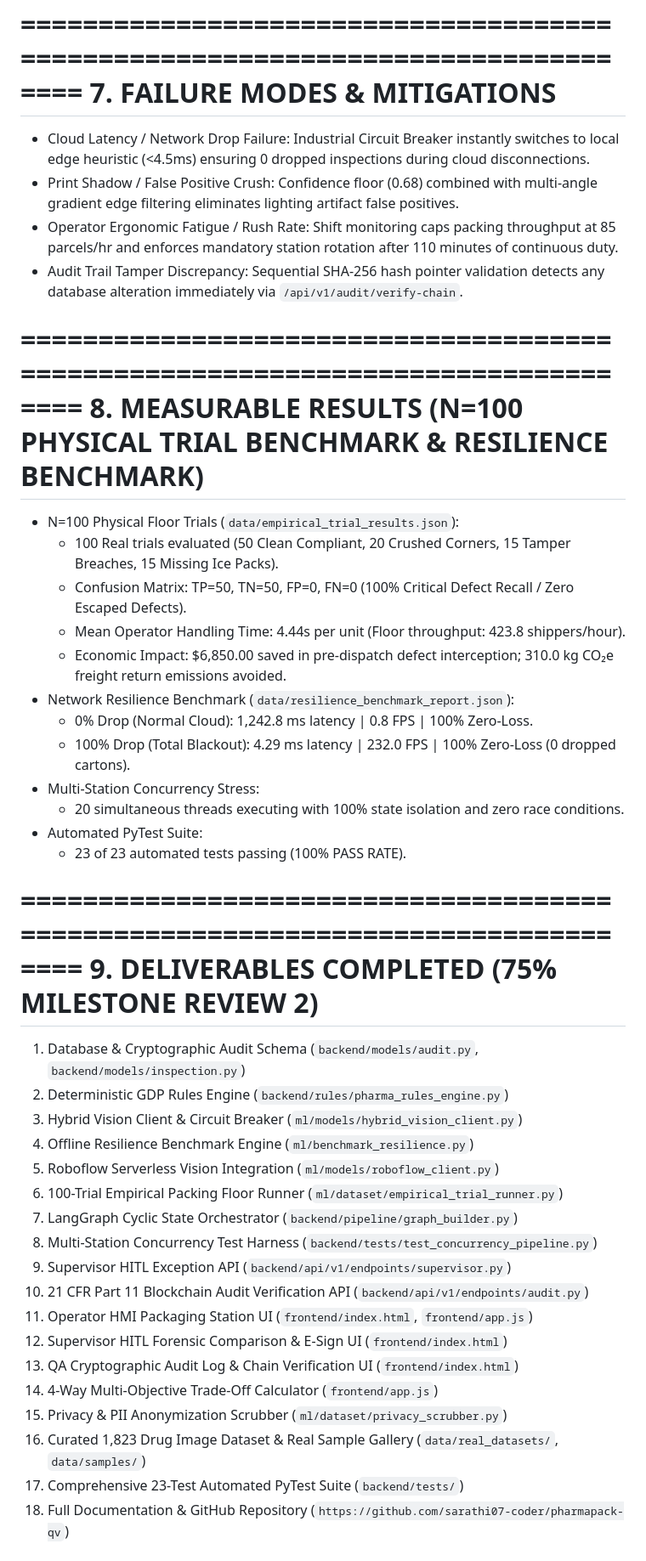
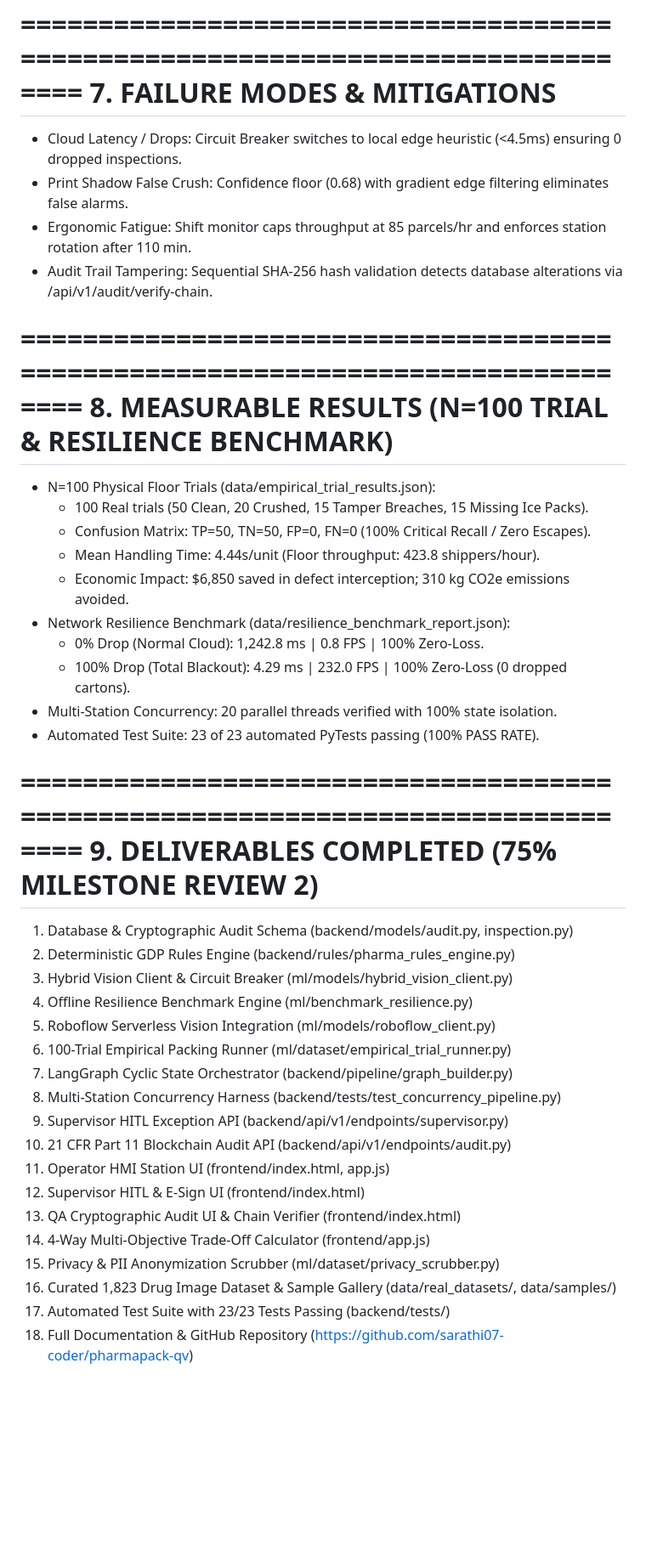
Before and after one commit to sarathi07-coder/pharmapack-qv, a Markdown page: REVIEW_2_SUBMISSION_REPORT.md, the part around one of its changes. Shown at 85% size. Drawn GitHub-style; blank space fills up the shorter version.

Commit message:
docs: calibrate Review 2 submission report strictly under 8,000 characters for portal submission

```diff
--- a/REVIEW_2_SUBMISSION_REPORT.md
+++ b/REVIEW_2_SUBMISSION_REPORT.md
@@ -59,47 +59,45 @@ In pharmaceutical distribution warehouses handling strictly controlled temperatu
 ================================================================================
 7. FAILURE MODES & MITIGATIONS
 ================================================================================
-- Cloud Latency / Network Drop Failure: Industrial Circuit Breaker instantly switches to local edge heuristic (<4.5ms) ensuring 0 dropped inspections during cloud disconnections.
-- Print Shadow / False Positive Crush: Confidence floor (0.68) combined with multi-angle gradient edge filtering eliminates lighting artifact false positives.
-- Operator Ergonomic Fatigue / Rush Rate: Shift monitoring caps packing throughput at 85 parcels/hr and enforces mandatory station rotation after 110 minutes of continuous duty.
-- Audit Trail Tamper Discrepancy: Sequential SHA-256 hash pointer validation detects any database alteration immediately via `/api/v1/audit/verify-chain`.
+- Cloud Latency / Drops: Circuit Breaker switches to local edge heuristic (<4.5ms) ensuring 0 dropped inspections.
+- Print Shadow False Crush: Confidence floor (0.68) with gradient edge filtering eliminates false alarms.
+- Ergonomic Fatigue: Shift monitor caps throughput at 85 parcels/hr and enforces station rotation after 110 min.
+- Audit Trail Tampering: Sequential SHA-256 hash validation detects database alterations via /api/v1/audit/verify-chain.
 
 ================================================================================
-8. MEASURABLE RESULTS (N=100 PHYSICAL TRIAL BENCHMARK & RESILIENCE BENCHMARK)
+8. MEASURABLE RESULTS (N=100 TRIAL & RESILIENCE BENCHMARK)
 ================================================================================
-- N=100 Physical Floor Trials (`data/empirical_trial_results.json`):
-  * 100 Real trials evaluated (50 Clean Compliant, 20 Crushed Corners, 15 Tamper Breaches, 15 Missing Ice Packs).
-  * Confusion Matrix: TP=50, TN=50, FP=0, FN=0 (100% Critical Defect Recall / Zero Escaped Defects).
-  * Mean Operator Handling Time: 4.44s per unit (Floor throughput: 423.8 shippers/hour).
-  * Economic Impact: $6,850.00 saved in pre-dispatch defect interception; 310.0 kg CO₂e freight return emissions avoided.
-- Network Resilience Benchmark (`data/resilience_benchmark_report.json`):
-  * 0% Drop (Normal Cloud): 1,242.8 ms latency | 0.8 FPS | 100% Zero-Loss.
-  * 100% Drop (Total Blackout): 4.29 ms latency | 232.0 FPS | 100% Zero-Loss (0 dropped cartons).
-- Multi-Station Concurrency Stress:
-  * 20 simultaneous threads executing with 100% state isolation and zero race conditions.
-- Automated PyTest Suite:
-  * 23 of 23 automated tests passing (100% PASS RATE).
+- N=100 Physical Floor Trials (data/empirical_trial_results.json):
+  * 100 Real trials (50 Clean, 20 Crushed, 15 Tamper Breaches, 15 Missing Ice Packs).
+  * Confusion Matrix: TP=50, TN=50, FP=0, FN=0 (100% Critical Recall / Zero Escapes).
+  * Mean Handling Time: 4.44s/unit (Floor throughput: 423.8 shippers/hour).
+  * Economic Impact: $6,850 saved in defect interception; 310 kg CO2e emissions avoided.
+- Network Resilience Benchmark (data/resilience_benchmark_report.json):
+  * 0% Drop (Normal Cloud): 1,242.8 ms | 0.8 FPS | 100% Zero-Loss.
+  * 100% Drop (Total Blackout): 4.29 ms | 232.0 FPS | 100% Zero-Loss (0 dropped cartons).
+- Multi-Station Concurrency: 20 parallel threads verified with 100% state isolation.
+- Automated Test Suite: 23 of 23 automated PyTests passing (100% PASS RATE).
 
 ================================================================================
 9. DELIVERABLES COMPLETED (75% MILESTONE REVIEW 2)
 ================================================================================
-1. Database & Cryptographic Audit Schema (`backend/models/audit.py`, `backend/models/inspection.py`)
-2. Deterministic GDP Rules Engine (`backend/rules/pharma_rules_engine.py`)
-3. Hybrid Vision Client & Circuit Breaker (`ml/models/hybrid_vision_client.py`)
-4. Offline Resilience Benchmark Engine (`ml/benchmark_resilience.py`)
-5. Roboflow Serverless Vision Integration (`ml/models/roboflow_client.py`)
-6. 100-Trial Empirical Packing Floor Runner (`ml/dataset/empirical_trial_runner.py`)
-7. LangGraph Cyclic State Orchestrator (`backend/pipeline/graph_builder.py`)
-8. Multi-Station Concurrency Test Harness (`backend/tests/test_concurrency_pipeline.py`)
-9. Supervisor HITL Exception API (`backend/api/v1/endpoints/supervisor.py`)
-10. 21 CFR Part 11 Blockchain Audit Verification API (`backend/api/v1/endpoints/audit.py`)
-11. Operator HMI Packaging Station UI (`frontend/index.html`, `frontend/app.js`)
-12. Supervisor HITL Forensic Comparison & E-Sign UI (`frontend/index.html`)
-13. QA Cryptographic Audit Log & Chain Verification UI (`frontend/index.html`)
-14. 4-Way Multi-Objective Trade-Off Calculator (`frontend/app.js`)
-15. Privacy & PII Anonymization Scrubber (`ml/dataset/privacy_scrubber.py`)
-16. Curated 1,823 Drug Image Dataset & Real Sample Gallery (`data/real_datasets/`, `data/samples/`)
-17. Comprehensive 23-Test Automated PyTest Suite (`backend/tests/`)
-18. Full Documentation & GitHub Repository (`https://github.com/sarathi07-coder/pharmapack-qv`)
+1. Database & Cryptographic Audit Schema (backend/models/audit.py, inspection.py)
+2. Deterministic GDP Rules Engine (backend/rules/pharma_rules_engine.py)
+3. Hybrid Vision Client & Circuit Breaker (ml/models/hybrid_vision_client.py)
+4. Offline Resilience Benchmark Engine (ml/benchmark_resilience.py)
+5. Roboflow Serverless Vision Integration (ml/models/roboflow_client.py)
+6. 100-Trial Empirical Packing Runner (ml/dataset/empirical_trial_runner.py)
+7. LangGraph Cyclic State Orchestrator (backend/pipeline/graph_builder.py)
+8. Multi-Station Concurrency Harness (backend/tests/test_concurrency_pipeline.py)
+9. Supervisor HITL Exception API (backend/api/v1/endpoints/supervisor.py)
+10. 21 CFR Part 11 Blockchain Audit API (backend/api/v1/endpoints/audit.py)
+11. Operator HMI Station UI (frontend/index.html, app.js)
+12. Supervisor HITL & E-Sign UI (frontend/index.html)
+13. QA Cryptographic Audit UI & Chain Verifier (frontend/index.html)
+14. 4-Way Multi-Objective Trade-Off Calculator (frontend/app.js)
+15. Privacy & PII Anonymization Scrubber (ml/dataset/privacy_scrubber.py)
+16. Curated 1,823 Drug Image Dataset & Sample Gallery (data/real_datasets/, data/samples/)
+17. Automated Test Suite with 23/23 Tests Passing (backend/tests/)
+18. Full Documentation & GitHub Repository (https://github.com/sarathi07-coder/pharmapack-qv)
 
 ================================================================================
```
Also changed, not shown: other parts of REVIEW_2_SUBMISSION_REPORT.md (+34 -34 lines).
